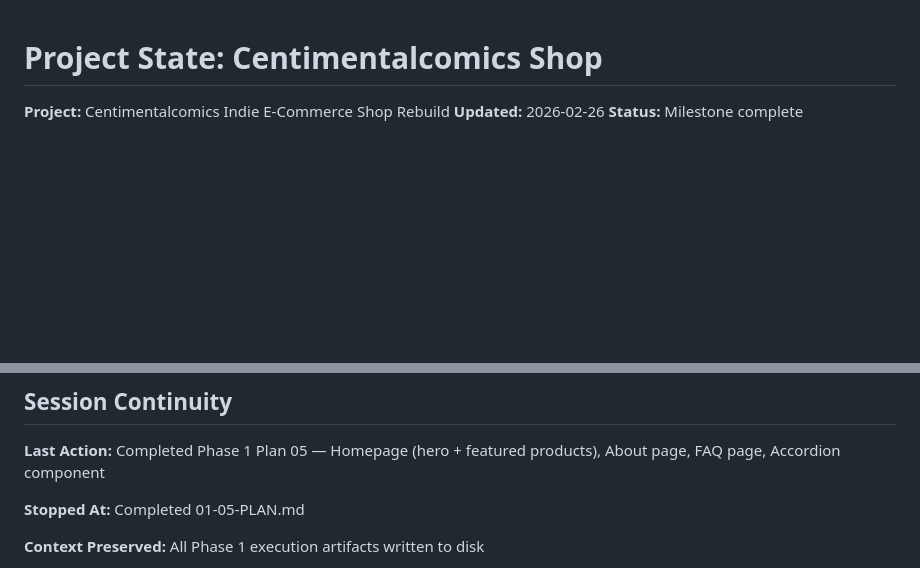
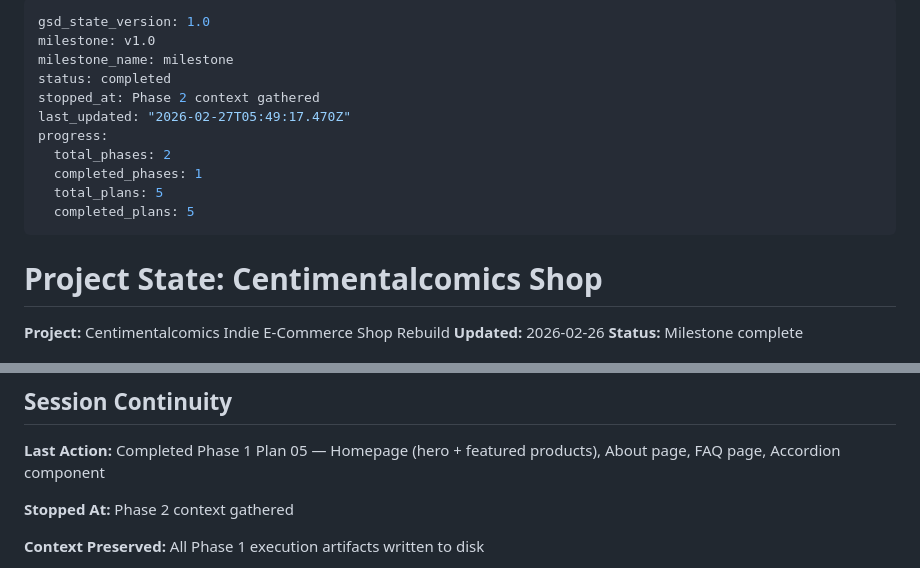
Before and after one commit to ce-manalang/alice, a Markdown page: .planning/STATE.md, 2 parts joined by grey strips. GitHub-like rendering; blank space fills up the shorter version.

Commit message:
docs(state): record phase 2 context session

```diff
--- a/.planning/STATE.md
+++ b/.planning/STATE.md
@@ -1,3 +1,17 @@
+---
+gsd_state_version: 1.0
+milestone: v1.0
+milestone_name: milestone
+status: completed
+stopped_at: Phase 2 context gathered
+last_updated: "2026-02-27T05:49:17.470Z"
+progress:
+  total_phases: 2
+  completed_phases: 1
+  total_plans: 5
+  completed_plans: 5
+---
+
 # Project State: Centimentalcomics Shop
 
 **Project:** Centimentalcomics Indie E-Commerce Shop Rebuild
@@ -135,7 +149,7 @@ Execution:  [████████░░░░░░░░░░░░] Phase
 
 **Last Action:** Completed Phase 1 Plan 05 — Homepage (hero + featured products), About page, FAQ page, Accordion component
 
-**Stopped At:** Completed 01-05-PLAN.md
+**Stopped At:** Phase 2 context gathered
 
 **Context Preserved:** All Phase 1 execution artifacts written to disk
 - `.planning/phases/01-product-catalog-foundation/01-01-SUMMARY.md` — Plan 01 summary
```
